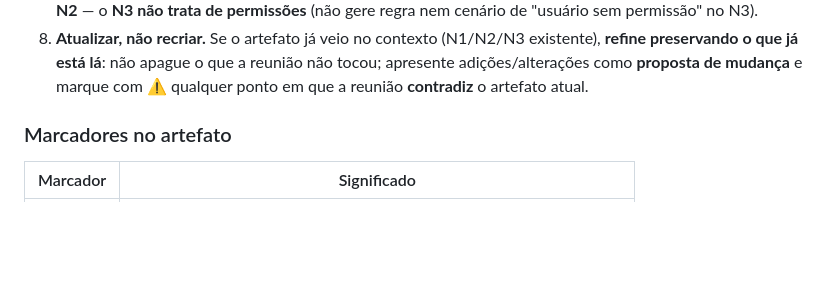
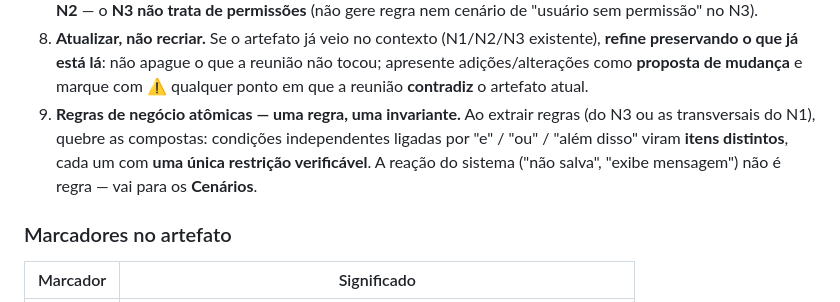
Before and after one commit to andromarcio/doc-template-engine, a Markdown page: engine/prompts/PROMPT_TRANSCRICAO_REUNIAO.md, the part around the change. GitHub-like rendering; blank space fills up the shorter version.

Commit message:
docs(prompt): exige regras atômicas na extração de PROMPT_TRANSCRICAO_REUNIAO
Acrescenta às Regras de extração (regra 9) o princípio de atomicidade: ao
extrair regras de negócio da transcrição — tanto do N3 quanto das transversais
do N1 — quebrar regras compostas em itens com uma única invariante verificável,
mantendo a reação do sistema nos Cenários.

Anexado ao fim da lista para não renumerar a regra 7, referenciada por número
no corpo do prompt. Alinha o fluxo de transcrição ao critério já fixado na skill
e no PROMPT_3A. O antigo PROMPT_3A_N3_negocio_transcricao.md não foi tocado por
estar descontinuado (referência histórica).

Co-Authored-By: Claude Opus 4.8 <noreply@anthropic.com>
Claude-Session: https://claude.ai/code/session_0126M7ks1cvampuHjz3DGX38

```diff
--- a/engine/prompts/PROMPT_TRANSCRICAO_REUNIAO.md
+++ b/engine/prompts/PROMPT_TRANSCRICAO_REUNIAO.md
@@ -52,6 +52,11 @@ linguagem de negócio, **sem perguntar durante a geração** (sinalize lacunas).
    existente), **refine preservando o que já está lá**: não apague o que a reunião
    não tocou; apresente adições/alterações como **proposta de mudança** e marque
    com ⚠️ qualquer ponto em que a reunião **contradiz** o artefato atual.
+9. **Regras de negócio atômicas — uma regra, uma invariante.** Ao extrair regras
+   (do N3 ou as transversais do N1), quebre as compostas: condições independentes
+   ligadas por "e" / "ou" / "além disso" viram **itens distintos**, cada um com
+   **uma única restrição verificável**. A reação do sistema ("não salva", "exibe
+   mensagem") não é regra — vai para os **Cenários**.
 
 ### Marcadores no artefato
 
```
